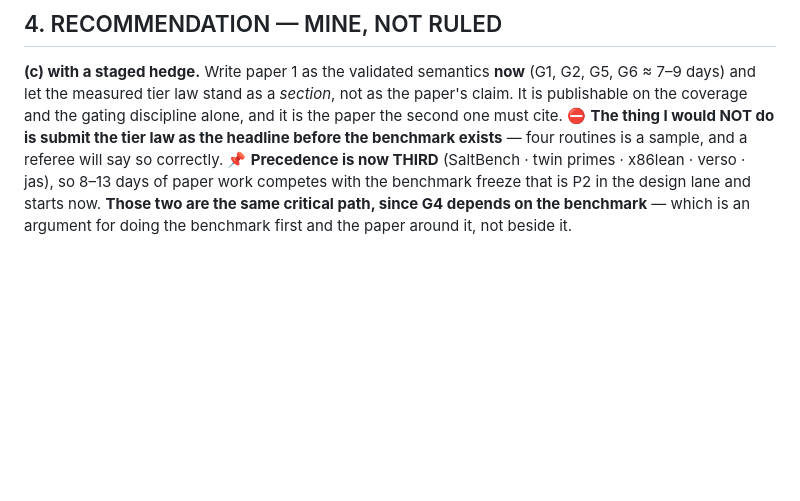
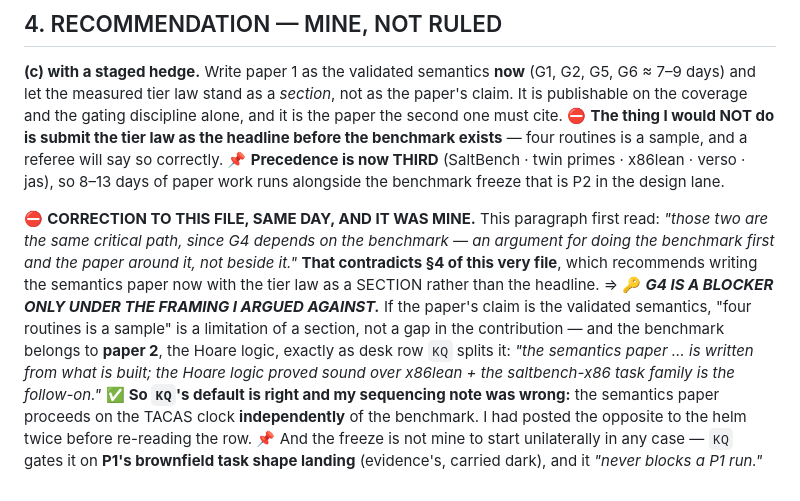
Before and after one commit to jyh/x86lean, a Markdown page: docs/TACAS-PRICING.md, the part around the change. Rendered like a GitHub page; blank space fills up the shorter version.

Commit message:
TACAS pricing: correct my own sequencing note, which contradicted my own recommendation
The file said "do the benchmark first and the paper around it, not beside it", because
G4 (the five proof problems are a sample, not a benchmark) depends on the benchmark
freeze. Section 4 of the same file recommends writing the semantics paper NOW with the
tier law as a SECTION rather than the headline. Both cannot be right.

=> G4 IS A BLOCKER ONLY UNDER THE FRAMING I ARGUED AGAINST. If the claim is the
   validated semantics, "four routines is a sample" limits a section; it does not gap the
   contribution. The benchmark belongs to paper 2, the Hoare logic -- which is exactly how
   desk row KQ splits it.

So KQ default stands: the semantics paper proceeds on the TACAS clock independently of
the benchmark, and the freeze is gated on P1 brownfield task shape landing and never
blocks a P1 run. I posted the opposite to the helm twice before reading the row.

A document that contradicts itself reads as whichever half is reached first -- this
campaign own recurring finding, in a file I wrote this morning.

Co-Authored-By: Claude Opus 5 <noreply@anthropic.com>

```diff
--- a/docs/TACAS-PRICING.md
+++ b/docs/TACAS-PRICING.md
@@ -97,6 +97,19 @@ on the coverage and the gating discipline alone, and it is the paper the second
 ⛔ **The thing I would NOT do is submit the tier law as the headline before the benchmark exists** —
 four routines is a sample, and a referee will say so correctly.
 📌 **Precedence is now THIRD** (SaltBench · twin primes · x86lean · verso · jas), so 8–13 days of
-paper work competes with the benchmark freeze that is P2 in the design lane and starts now. **Those
-two are the same critical path, since G4 depends on the benchmark** — which is an argument for doing
-the benchmark first and the paper around it, not beside it.
+paper work runs alongside the benchmark freeze that is P2 in the design lane.
+
+⛔ **CORRECTION TO THIS FILE, SAME DAY, AND IT WAS MINE.** This paragraph first read: *"those two are
+the same critical path, since G4 depends on the benchmark — an argument for doing the benchmark first
+and the paper around it, not beside it."* **That contradicts §4 of this very file**, which recommends
+writing the semantics paper now with the tier law as a SECTION rather than the headline.
+⇒ 🔑 ***G4 IS A BLOCKER ONLY UNDER THE FRAMING I ARGUED AGAINST.*** If the paper's claim is the
+validated semantics, "four routines is a sample" is a limitation of a section, not a gap in the
+contribution — and the benchmark belongs to **paper 2**, the Hoare logic, exactly as desk row `KQ`
+splits it: *"the semantics paper … is written from what is built; the Hoare logic proved sound over
+x86lean + the saltbench-x86 task family is the follow-on."*
+✅ **So `KQ`'s default is right and my sequencing note was wrong:** the semantics paper proceeds on the
+TACAS clock **independently** of the benchmark. I had posted the opposite to the helm twice before
+re-reading the row.
+📌 And the freeze is not mine to start unilaterally in any case — `KQ` gates it on **P1's brownfield
+task shape landing** (evidence's, carried dark), and it *"never blocks a P1 run."*
```
